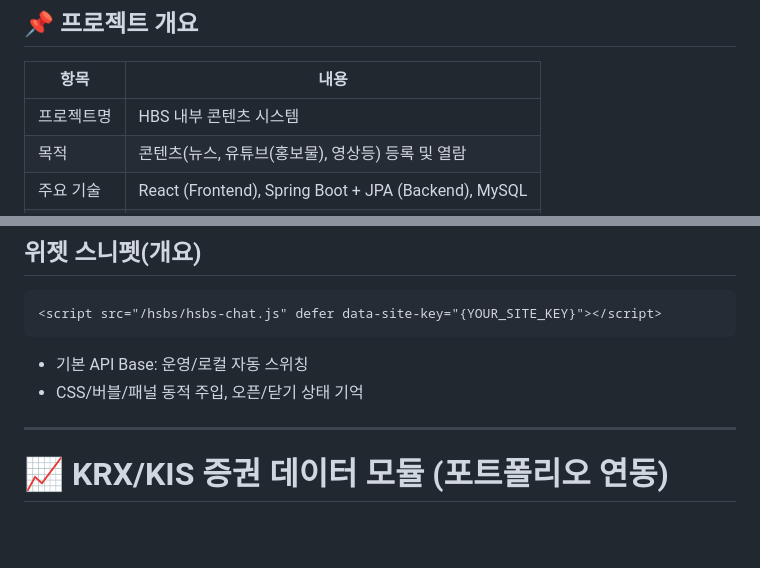
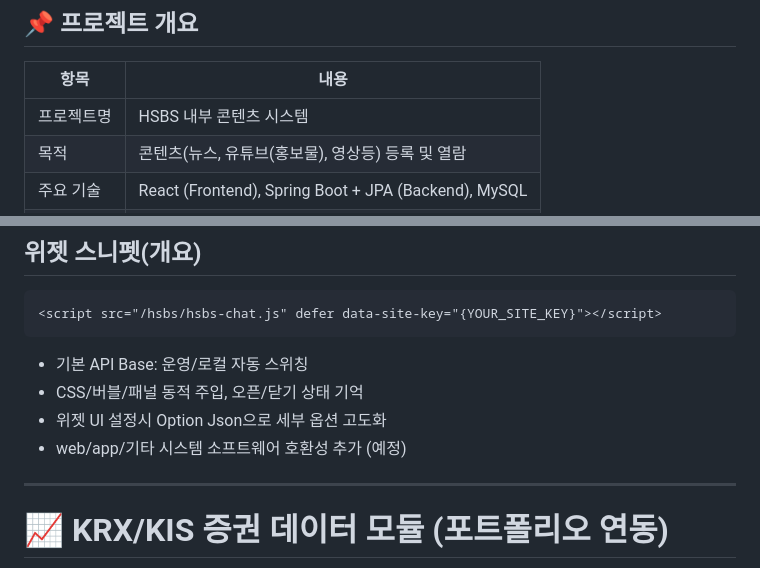
Before and after one commit to aodhzld45/hbs, a Markdown page: README.md, 2 parts joined by grey strips. Rendered like a GitHub page; blank space fills up the shorter version.

Commit message:
[docs] hsbs readMe 수정

```diff
--- a/README.md
+++ b/README.md
@@ -42,7 +42,7 @@ Spring Boot + OpenAPI 기반의 자동 API 문서입니다.
 
 | 항목    | 내용                                                   |
 | ----- | ---------------------------------------------------- |
-| 프로젝트명 | HBS 내부 콘텐츠 시스템                                       |
+| 프로젝트명 | HSBS 내부 콘텐츠 시스템                                       |
 | 목적    | 콘텐츠(뉴스, 유튜브(홍보물), 영상등) 등록 및 열람                   |
 | 주요 기술 | React (Frontend), Spring Boot + JPA (Backend), MySQL |
 | 배포 환경 | OCI Apache 내부 프록시                                   |
@@ -133,7 +133,8 @@ Spring Boot + OpenAPI 기반의 자동 API 문서입니다.
 
 * 기본 API Base: 운영/로컬 자동 스위칭
 * CSS/버블/패널 동적 주입, 오픈/닫기 상태 기억
-
+* 위젯 UI 설정시 Option Json으로 세부 옵션 고도화
+* web/app/기타 시스템 소프트웨어 호환성 추가 (예정)
 ---
 
 # 📈 KRX/KIS 증권 데이터 모듈 (포트폴리오 연동)
```
Also changed, not shown: other parts of README.md (+1 -1 lines).
